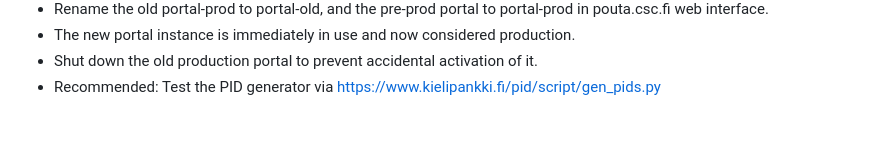
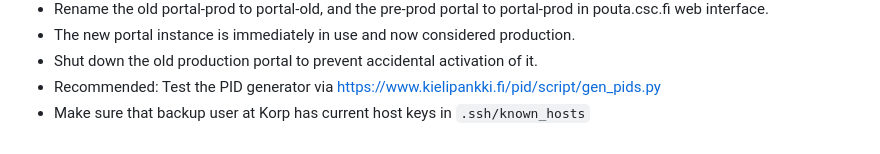
Before and after one commit to CSCfi/Kielipankki-portal-ansible, a Markdown page: README.md, the part around the change. Drawn GitHub-style.

Commit message:
KP-10413 Remind about updating host keys to prevent backup errors

```diff
--- a/README.md
+++ b/README.md
@@ -143,3 +143,4 @@ This assumes that the pre-production server is otherwise ready.
  - The new portal instance is immediately in use and now considered production.
  - Shut down the old production portal to prevent accidental activation of it.
  - Recommended: Test the PID generator via https://www.kielipankki.fi/pid/script/gen_pids.py
+ - Make sure that backup user at Korp has current host keys in `.ssh/known_hosts`
```
